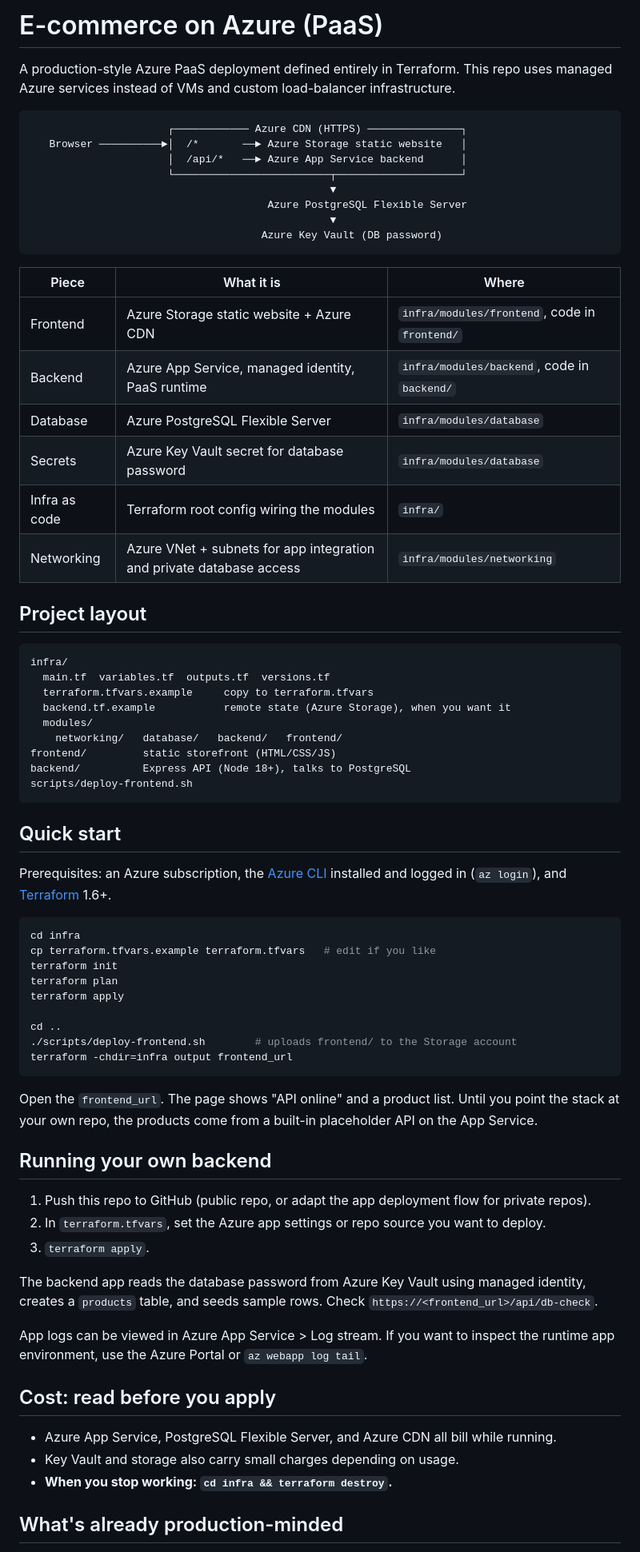
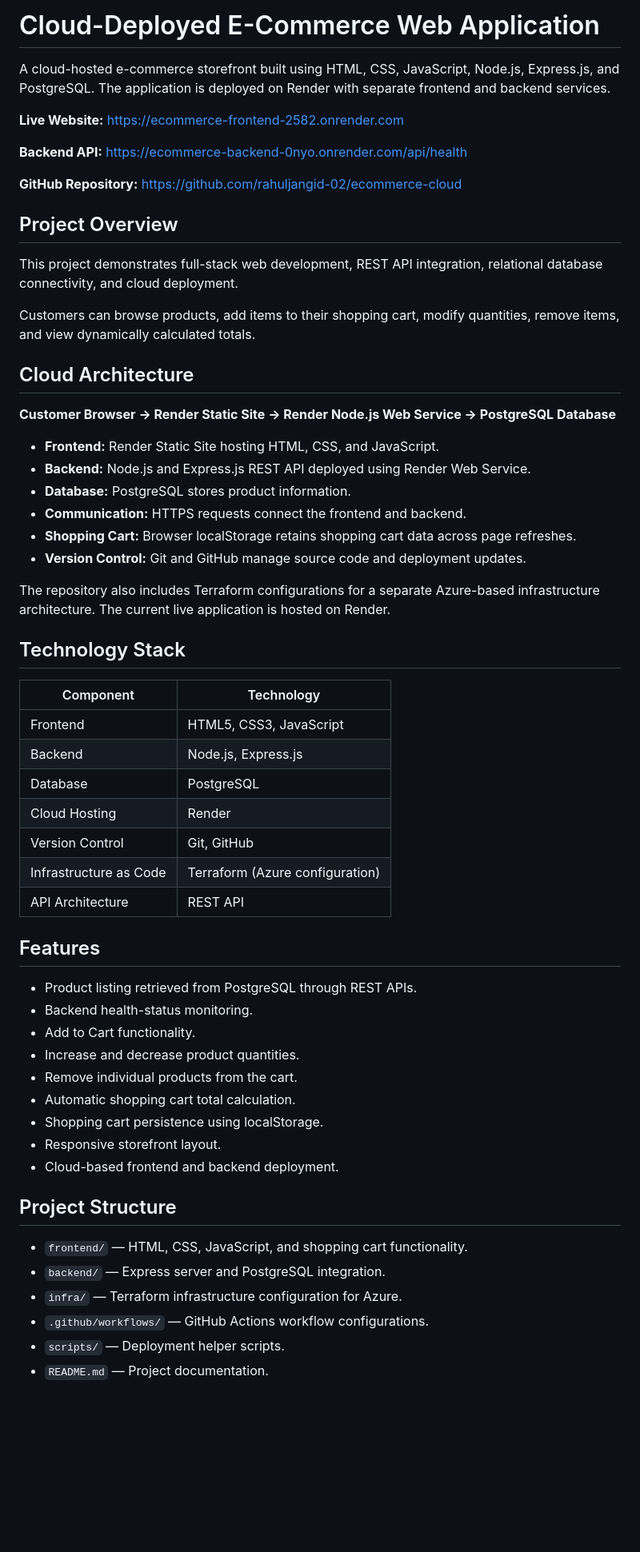
Before and after one commit to rahuljangid-02/ecommerce-cloud, a Markdown page: README.md, the part around one of its changes. Shown at 80% size. Drawn GitHub-style; blank space fills up the shorter version.

Commit message:
Update README with Render architecture and deployment

````diff
--- a/README.md
+++ b/README.md
@@ -1,74 +1,62 @@
-# E-commerce on Azure (PaaS)
+# Cloud-Deployed E-Commerce Web Application
 
-A production-style Azure PaaS deployment defined entirely in Terraform. This repo uses managed Azure services instead of VMs and custom load-balancer infrastructure.
+A cloud-hosted e-commerce storefront built using HTML, CSS, JavaScript, Node.js, Express.js, and PostgreSQL. The application is deployed on Render with separate frontend and backend services.
 
-```
-                      ┌──────────── Azure CDN (HTTPS) ───────────────┐
-   Browser ──────────►│  /*       ──► Azure Storage static website   │
-                      │  /api/*   ──► Azure App Service backend      │
-                      └─────────────────────────┬────────────────────┘
-                                                ▼
-                                      Azure PostgreSQL Flexible Server
-                                                ▼
-                                     Azure Key Vault (DB password)
-```
+**Live Website:** https://ecommerce-frontend-2582.onrender.com
 
-| Piece | What it is | Where |
-|---|---|---|
-| Frontend | Azure Storage static website + Azure CDN | `infra/modules/frontend`, code in `frontend/` |
-| Backend | Azure App Service, managed identity, PaaS runtime | `infra/modules/backend`, code in `backend/` |
-| Database | Azure PostgreSQL Flexible Server | `infra/modules/database` |
-| Secrets | Azure Key Vault secret for database password | `infra/modules/database` |
-| Infra as code | Terraform root config wiring the modules | `infra/` |
-| Networking | Azure VNet + subnets for app integration and private database access | `infra/modules/networking` |
+**Backend API:** https://ecommerce-backend-0nyo.onrender.com/api/health
 
-## Project layout
+**GitHub Repository:** https://github.com/rahuljangid-02/ecommerce-cloud
 
-```
-infra/
-  main.tf  variables.tf  outputs.tf  versions.tf
-  terraform.tfvars.example     copy to terraform.tfvars
-  backend.tf.example           remote state (Azure Storage), when you want it
-  modules/
-    networking/   database/   backend/   frontend/
-frontend/         static storefront (HTML/CSS/JS)
-backend/          Express API (Node 18+), talks to PostgreSQL
-scripts/deploy-frontend.sh
-```
+## Project Overview
 
-## Quick start
+This project demonstrates full-stack web development, REST API integration, relational database connectivity, and cloud deployment.
 
-Prerequisites: an Azure subscription, the [Azure CLI](https://learn.microsoft.com/cli/azure/install-azure-cli) installed and logged in (`az login`), and [Terraform](https://developer.hashicorp.com/terraform/install) 1.6+.
+Customers can browse products, add items to their shopping cart, modify quantities, remove items, and view dynamically calculated totals.
 
-```bash
-cd infra
-cp terraform.tfvars.example terraform.tfvars   # edit if you like
-terraform init
-terraform plan
-terraform apply
+## Cloud Architecture
 
-cd ..
-./scripts/deploy-frontend.sh        # uploads frontend/ to the Storage account
-terraform -chdir=infra output frontend_url
-```
+**Customer Browser → Render Static Site → Render Node.js Web Service → PostgreSQL Database**
 
-Open the `frontend_url`. The page shows "API online" and a product list. Until you point the stack at your own repo, the products come from a built-in placeholder API on the App Service.
+- **Frontend:** Render Static Site hosting HTML, CSS, and JavaScript.
+- **Backend:** Node.js and Express.js REST API deployed using Render Web Service.
+- **Database:** PostgreSQL stores product information.
+- **Communication:** HTTPS requests connect the frontend and backend.
+- **Shopping Cart:** Browser localStorage retains shopping cart data across page refreshes.
+- **Version Control:** Git and GitHub manage source code and deployment updates.
 
-## Running your own backend
+The repository also includes Terraform configurations for a separate Azure-based infrastructure architecture. The current live application is hosted on Render.
 
-1. Push this repo to GitHub (public repo, or adapt the app deployment flow for private repos).
-2. In `terraform.tfvars`, set the Azure app settings or repo source you want to deploy.
-3. `terraform apply`.
+## Technology Stack
 
-The backend app reads the database password from Azure Key Vault using managed identity, creates a `products` table, and seeds sample rows. Check `https://<frontend_url>/api/db-check`.
+| Component | Technology |
+|---|---|
+| Frontend | HTML5, CSS3, JavaScript |
+| Backend | Node.js, Express.js |
+| Database | PostgreSQL |
+| Cloud Hosting | Render |
+| Version Control | Git, GitHub |
+| Infrastructure as Code | Terraform (Azure configuration) |
+| API Architecture | REST API |
 
-App logs can be viewed in Azure App Service > Log stream. If you want to inspect the runtime app environment, use the Azure Portal or `az webapp log tail`.
+## Features
 
-## Cost: read before you apply
+- Product listing retrieved from PostgreSQL through REST APIs.
+- Backend health-status monitoring.
+- Add to Cart functionality.
+- Increase and decrease product quantities.
+- Remove individual products from the cart.
+- Automatic shopping cart total calculation.
+- Shopping cart persistence using localStorage.
+- Responsive storefront layout.
+- Cloud-based frontend and backend deployment.
 
-- Azure App Service, PostgreSQL Flexible Server, and Azure CDN all bill while running.
-- Key Vault and storage also carry small charges depending on usage.
-- **When you stop working: `cd infra && terraform destroy`.**
+## Project Structure
 
-## What's already production-minded
+- `frontend/` — HTML, CSS, JavaScript, and shopping cart functionality.
+- `backend/` — Express server and PostgreSQL integration.
+- `infra/` — Terraform infrastructure configuration for Azure.
+- `.github/workflows/` — GitHub Actions workflow configurations.
+- `scripts/` — Deployment helper scripts.
+- `README.md` — Project documentation.
 
````
Also changed, not shown: other parts of README.md (+48 -16 lines).
